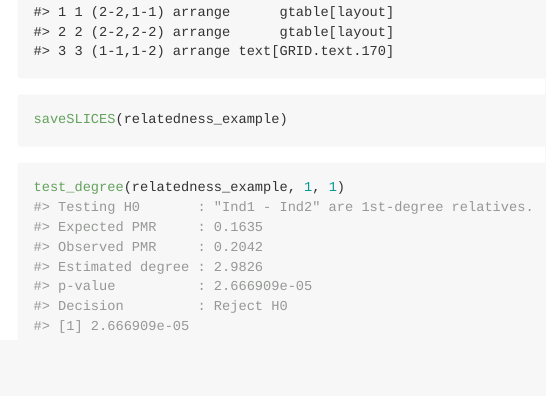
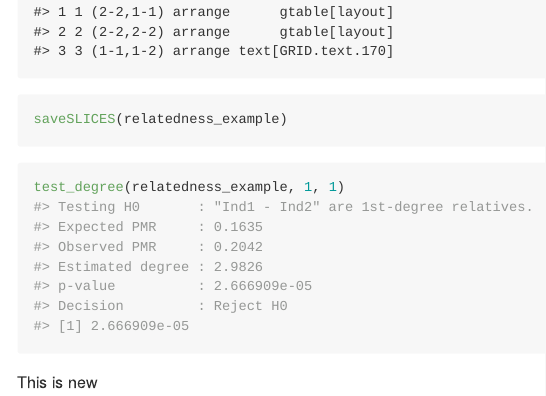
Before and after one commit to jonotuke/BREADR, an R Markdown document (README.Rmd): the page in a window 1100 px wide, from 1790 px down. The pictures show the output file README.md that the author committed with the source, drawn offline in the style of GitHub.

Commit message:
Updated index

````diff
--- a/README.Rmd
+++ b/README.Rmd
@@ -62,3 +62,5 @@ saveSLICES(relatedness_example)
 ```{r}
 test_degree(relatedness_example, 1, 1)
 ```
+
+This is new
````
Also changed, not shown: README.md, docs/pkgdown.yml, docs/search.json, 2 other files.
